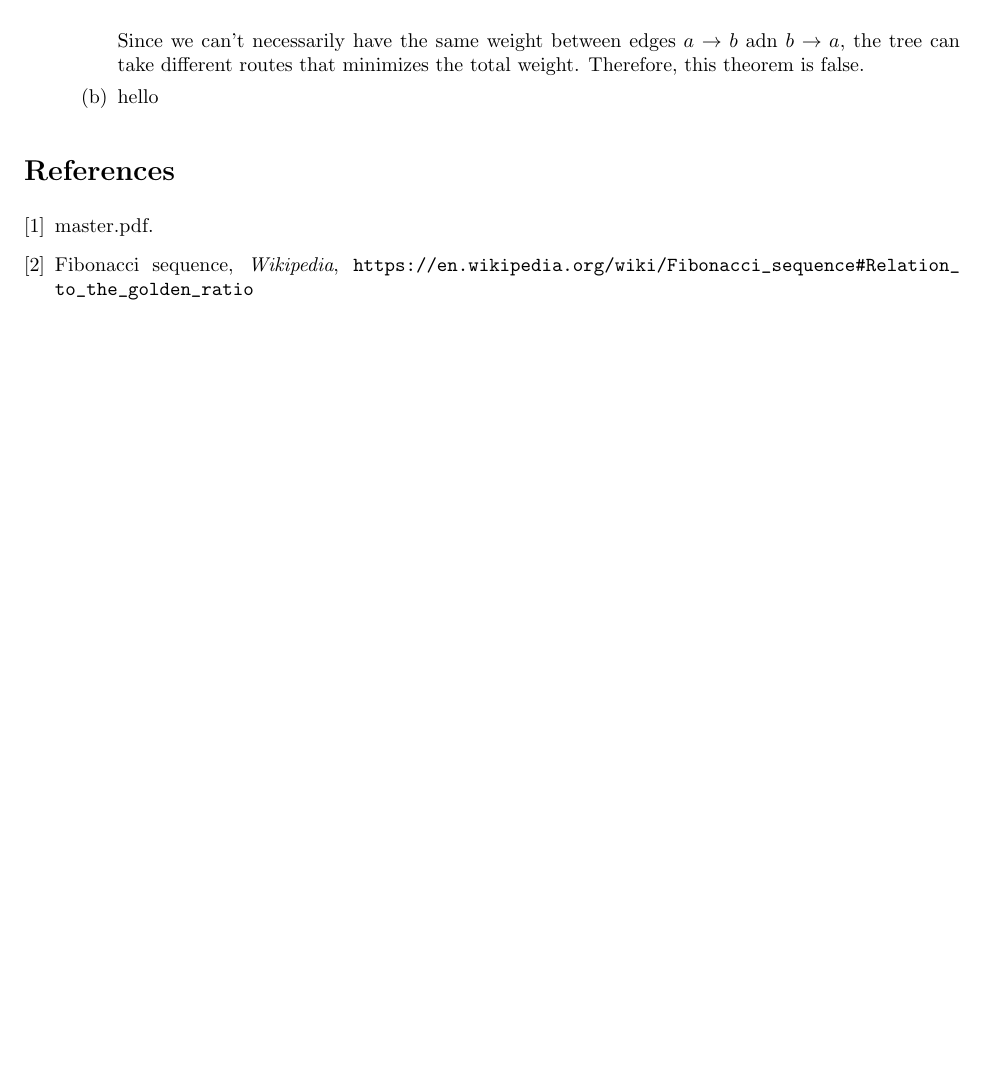
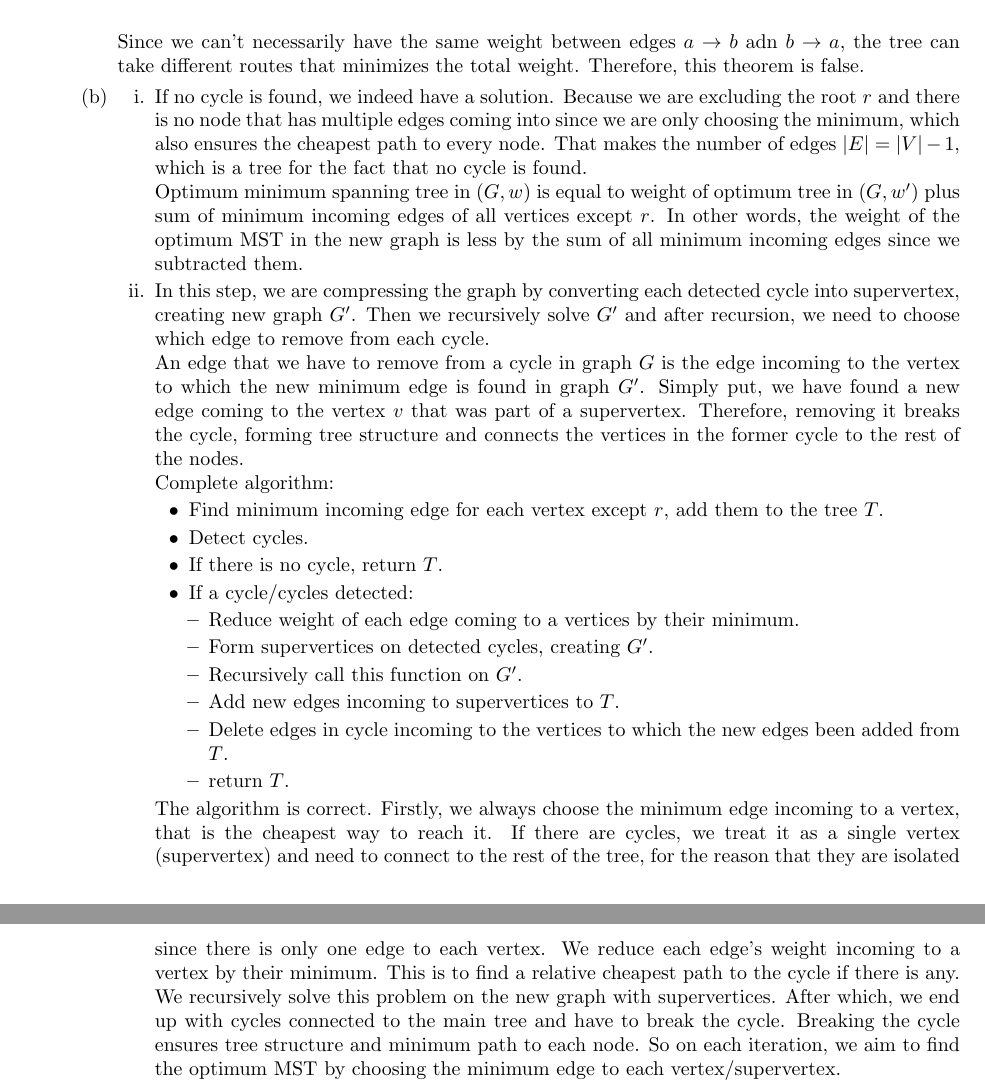
Before and after one commit to batkhishign55/cs535-assignments, a LaTeX problem sheet (hw3/main.tex): part of page 3 of 3 before the commit and two parts of pages 3 and 4 of 4 after it, the two joined at a grey line, cut so that both start at the same text, the shorter picture padded with empty space. Compiled offline with pdfLaTeX.

Commit message:
hw3 done

```diff
--- a/hw3/main.tex
+++ b/hw3/main.tex
@@ -113,19 +113,51 @@
 
       Since we can't necessarily have the same weight between edges $a\rightarrow b$ adn $b\rightarrow a$, the tree can take different routes that minimizes the total weight. Therefore, this theorem is false.
 
-      \item hello
+      \item
+      \begin{enumerate}
+        \item If no cycle is found, we indeed have a solution.
+        Because we are excluding the root $r$ and there is no node that has multiple edges coming into since we are only choosing the minimum, which also ensures the cheapest path to every node.
+        That makes the number of edges $|E|=|V|-1$, which is a tree for the fact that no cycle is found.
+
+        Optimum minimum spanning tree in $(G,w)$ is equal to weight of optimum tree in $(G,w^\prime)$ plus sum of minimum incoming edges of all vertices except $r$.
+        In other words, the weight of the optimum MST in the new graph is less by the sum of all minimum incoming edges since we subtracted them.
+
+        \item In this step, we are compressing the graph by converting each detected cycle into supervertex, creating new graph $G^\prime$.
+        Then we recursively solve $G^\prime$ and after recursion, we need to choose which edge to remove from each cycle.
+
+        An edge that we have to remove from a cycle in graph $G$ is the edge incoming to the vertex to which the new minimum edge is found in graph $G'$.
+        Simply put, we have found a new edge coming to the vertex $v$ that was part of a supervertex.
+        Therefore, removing it breaks the cycle, forming tree structure and connects the vertices in the former cycle to the rest of the nodes.
+
+        Complete algorithm:
+        \begin{itemize}
+          \item Find minimum incoming edge for each vertex except $r$, add them to the tree $T$.
+          \item Detect cycles.
+          \item If there is no cycle, return $T$.
+          \item If a cycle/cycles detected:
+            \begin{itemize}
+              \item Reduce weight of each edge coming to a vertices by their minimum.
+              \item Form supervertices on detected cycles, creating $G^\prime$.
+              \item Recursively call this function on $G^\prime$.
+              \item Add new edges incoming to supervertices to $T$.
+              \item Delete edges in cycle incoming to the vertices to which the new edges been added from $T$.
+              \item return $T$.
+            \end{itemize}
+        \end{itemize}
+
+        The algorithm is correct.
+        Firstly, we always choose the minimum edge incoming to a vertex, that is the cheapest way to reach it.
+        If there are cycles, we treat it as a single vertex (supervertex) and need to connect to the rest of the tree, for the reason that they are isolated since there is only one edge to each vertex.
+        We reduce each edge's weight incoming to a vertex by their minimum.
+        This is to find a relative cheapest path to the cycle if there is any.
+        We recursively solve this problem on the new graph with supervertices.
+        After which, we end up with cycles connected to the main tree and have to break the cycle.
+        Breaking the cycle ensures tree structure and minimum path to each node.
+        So on each iteration, we aim to find the optimum MST by choosing the minimum edge to each vertex/supervertex.
+
+      \end{enumerate}
     \end{enumerate}
 \end{enumerate}
 
-\begin{thebibliography}{9}
-
-\bibitem{master}
-master.pdf.
-
-\bibitem{wiki}
-Fibonacci sequence, \emph{Wikipedia}, \url{https://en.wikipedia.org/wiki/Fibonacci_sequence#Relation_to_the_golden_ratio}
-
-\end{thebibliography}
-
 
 \end{document}
```
Also changed, not shown: hw3/main.pdf.
